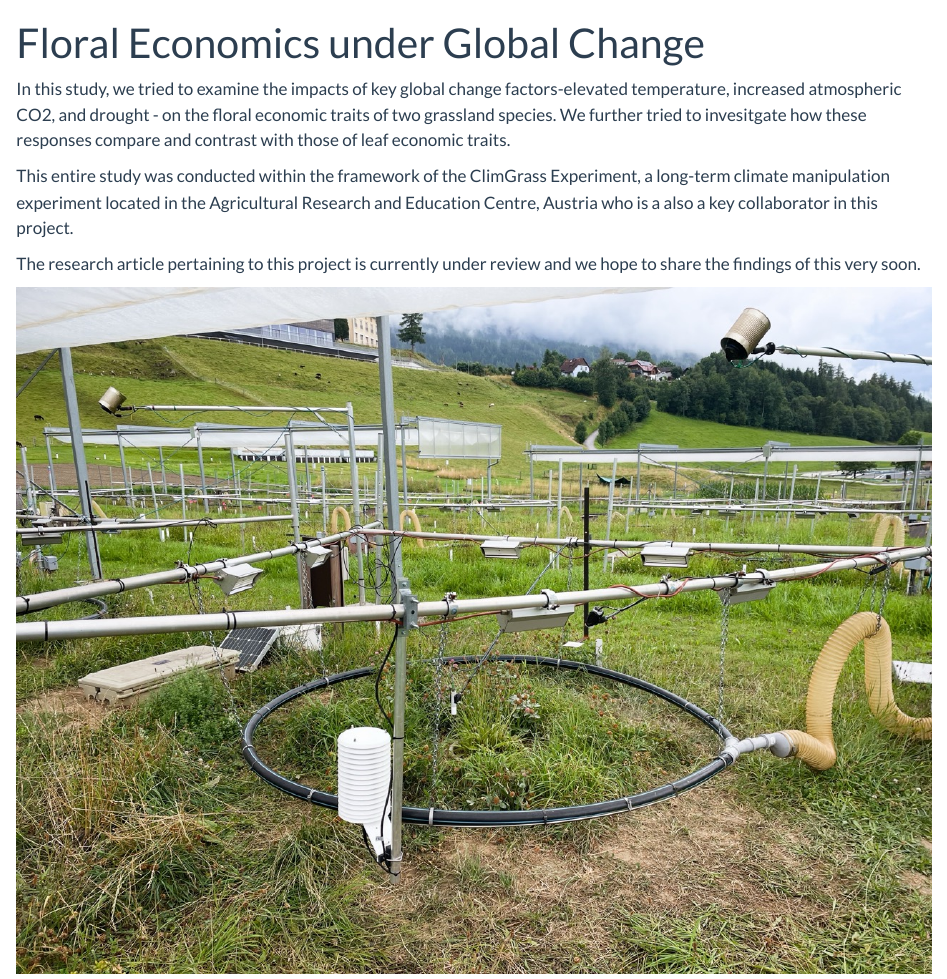
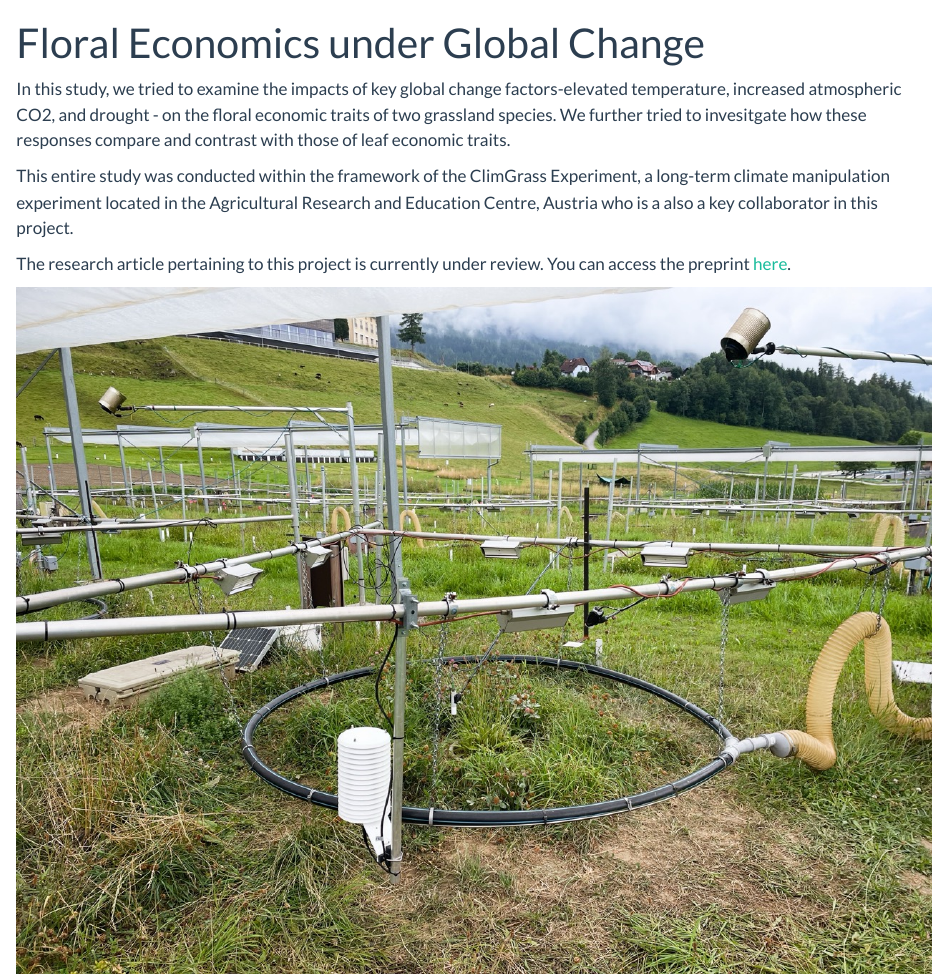
Before and after one commit to MurugashManavalan/Portfolio_website, a Quarto document (projects/Floral Economics under Global Change.qmd): the page in a window 1100 px wide, from its top. Rendered offline with R 4.5, knitr and Pandoc in place of Quarto, with nearby package versions.

Commit message:
Added Link to Preprint

```diff
--- a/projects/Floral Economics under Global Change.qmd
+++ b/projects/Floral Economics under Global Change.qmd
@@ -7,6 +7,6 @@ In this study, we tried to examine the impacts of key global change factors-elev
 
 This entire study was conducted within the framework of the ClimGrass Experiment, a long-term climate manipulation experiment located in the Agricultural Research and Education Centre, Austria who is a also a key collaborator in this project.
 
-The research article pertaining to this project is currently under review and we hope to share the findings of this very soon.
+The research article pertaining to this project is currently under review. You can access the preprint [here](https://www.biorxiv.org/content/10.1101/2025.05.15.654190v1).
 
 ![](IMG_1150 Large.jpeg)
```
Also changed, not shown: 1 other file.
